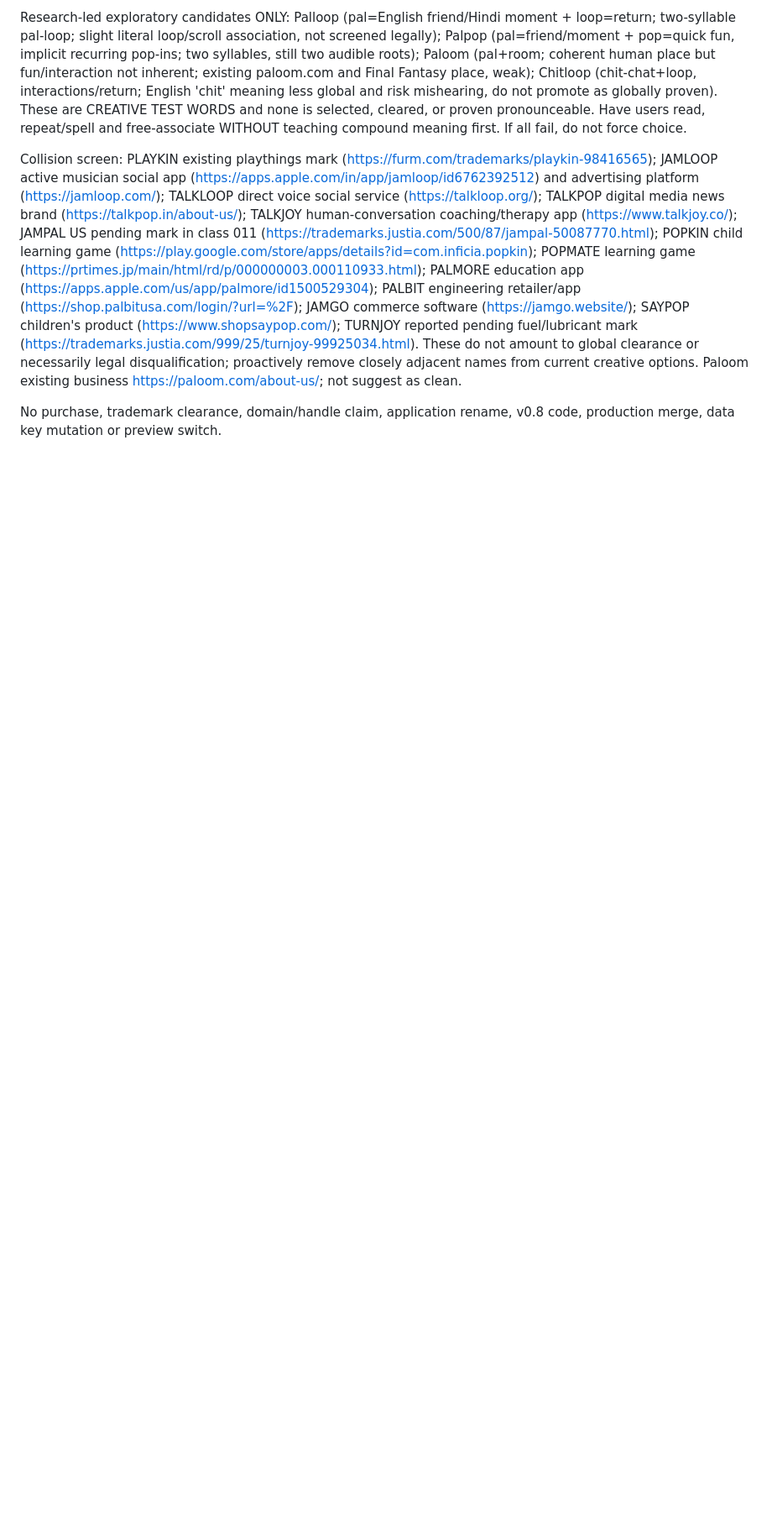
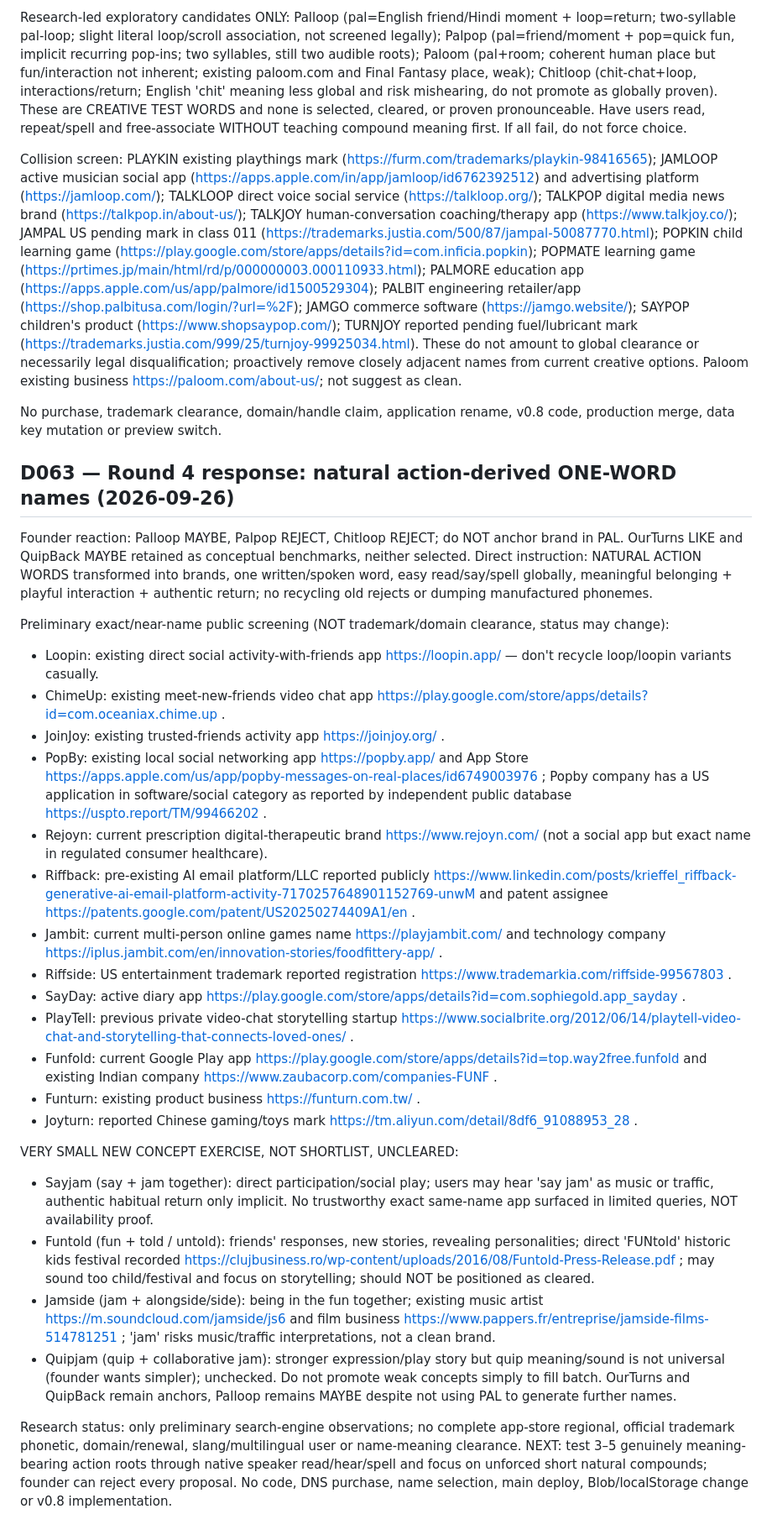
Before and after one commit to VijyantJain/project-adda-beta, a Markdown page: docs/2026-09-25_BRAND_NAMING_DISCOVERY.md, the part around the change. Shown at 84% size. Rendered like a GitHub page; blank space fills up the shorter version.

Commit message:
Record D063 action-word brand direction and screened conflicts

```diff
--- a/docs/2026-09-25_BRAND_NAMING_DISCOVERY.md
+++ b/docs/2026-09-25_BRAND_NAMING_DISCOVERY.md
@@ -163,3 +163,31 @@ Research-led exploratory candidates ONLY: Palloop (pal=English friend/Hindi mome
 Collision screen: PLAYKIN existing playthings mark (https://furm.com/trademarks/playkin-98416565); JAMLOOP active musician social app (https://apps.apple.com/in/app/jamloop/id6762392512) and advertising platform (https://jamloop.com/); TALKLOOP direct voice social service (https://talkloop.org/); TALKPOP digital media news brand (https://talkpop.in/about-us/); TALKJOY human-conversation coaching/therapy app (https://www.talkjoy.co/); JAMPAL US pending mark in class 011 (https://trademarks.justia.com/500/87/jampal-50087770.html); POPKIN child learning game (https://play.google.com/store/apps/details?id=com.inficia.popkin); POPMATE learning game (https://prtimes.jp/main/html/rd/p/000000003.000110933.html); PALMORE education app (https://apps.apple.com/us/app/palmore/id1500529304); PALBIT engineering retailer/app (https://shop.palbitusa.com/login/?url=%2F); JAMGO commerce software (https://jamgo.website/); SAYPOP children's product (https://www.shopsaypop.com/); TURNJOY reported pending fuel/lubricant mark (https://trademarks.justia.com/999/25/turnjoy-99925034.html). These do not amount to global clearance or necessarily legal disqualification; proactively remove closely adjacent names from current creative options. Paloom existing business https://paloom.com/about-us/; not suggest as clean.
 
 No purchase, trademark clearance, domain/handle claim, application rename, v0.8 code, production merge, data key mutation or preview switch.
+
+## D063 — Round 4 response: natural action-derived ONE-WORD names (2026-09-26)
+
+Founder reaction: Palloop MAYBE, Palpop REJECT, Chitloop REJECT; do NOT anchor brand in PAL. OurTurns LIKE and QuipBack MAYBE retained as conceptual benchmarks, neither selected. Direct instruction: NATURAL ACTION WORDS transformed into brands, one written/spoken word, easy read/say/spell globally, meaningful belonging + playful interaction + authentic return; no recycling old rejects or dumping manufactured phonemes.
+
+Preliminary exact/near-name public screening (NOT trademark/domain clearance, status may change):
+- Loopin: existing direct social activity-with-friends app https://loopin.app/ — don't recycle loop/loopin variants casually.
+- ChimeUp: existing meet-new-friends video chat app https://play.google.com/store/apps/details?id=com.oceaniax.chime.up .
+- JoinJoy: existing trusted-friends activity app https://joinjoy.org/ .
+- PopBy: existing local social networking app https://popby.app/ and App Store https://apps.apple.com/us/app/popby-messages-on-real-places/id6749003976 ; Popby company has a US application in software/social category as reported by independent public database https://uspto.report/TM/99466202 .
+- Rejoyn: current prescription digital-therapeutic brand https://www.rejoyn.com/ (not a social app but exact name in regulated consumer healthcare).
+- Riffback: pre-existing AI email platform/LLC reported publicly https://www.linkedin.com/posts/krieffel_riffback-generative-ai-email-platform-activity-7170257648901152769-unwM and patent assignee https://patents.google.com/patent/US20250274409A1/en .
+- Jambit: current multi-person online games name https://playjambit.com/ and technology company https://iplus.jambit.com/en/innovation-stories/foodfittery-app/ .
+- Riffside: US entertainment trademark reported registration https://www.trademarkia.com/riffside-99567803 .
+- SayDay: active diary app https://play.google.com/store/apps/details?id=com.sophiegold.app_sayday .
+- PlayTell: previous private video-chat storytelling startup https://www.socialbrite.org/2012/06/14/playtell-video-chat-and-storytelling-that-connects-loved-ones/ .
+- Funfold: current Google Play app https://play.google.com/store/apps/details?id=top.way2free.funfold and existing Indian company https://www.zaubacorp.com/companies-FUNF .
+- Funturn: existing product business https://funturn.com.tw/ .
+- Joyturn: reported Chinese gaming/toys mark https://tm.aliyun.com/detail/8df6_91088953_28 .
+
+VERY SMALL NEW CONCEPT EXERCISE, NOT SHORTLIST, UNCLEARED:
+- Sayjam (say + jam together): direct participation/social play; users may hear 'say jam' as music or traffic, authentic habitual return only implicit. No trustworthy exact same-name app surfaced in limited queries, NOT availability proof.
+- Funtold (fun + told / untold): friends' responses, new stories, revealing personalities; direct 'FUNtold' historic kids festival recorded https://clujbusiness.ro/wp-content/uploads/2016/08/Funtold-Press-Release.pdf ; may sound too child/festival and focus on storytelling; should NOT be positioned as cleared.
+- Jamside (jam + alongside/side): being in the fun together; existing music artist https://m.soundcloud.com/jamside/js6 and film business https://www.pappers.fr/entreprise/jamside-films-514781251 ; 'jam' risks music/traffic interpretations, not a clean brand.
+- Quipjam (quip + collaborative jam): stronger expression/play story but quip meaning/sound is not universal (founder wants simpler); unchecked.
+Do not promote weak concepts simply to fill batch. OurTurns and QuipBack remain anchors, Palloop remains MAYBE despite not using PAL to generate further names.
+
+Research status: only preliminary search-engine observations; no complete app-store regional, official trademark phonetic, domain/renewal, slang/multilingual user or name-meaning clearance. NEXT: test 3–5 genuinely meaning-bearing action roots through native speaker read/hear/spell and focus on unforced short natural compounds; founder can reject every proposal. No code, DNS purchase, name selection, main deploy, Blob/localStorage change or v0.8 implementation.
```
Also changed, not shown: docs/CHATGPT_CONTINUITY.md (+3 -0 lines), docs/DECISIONS.md (+3 -0 lines).
